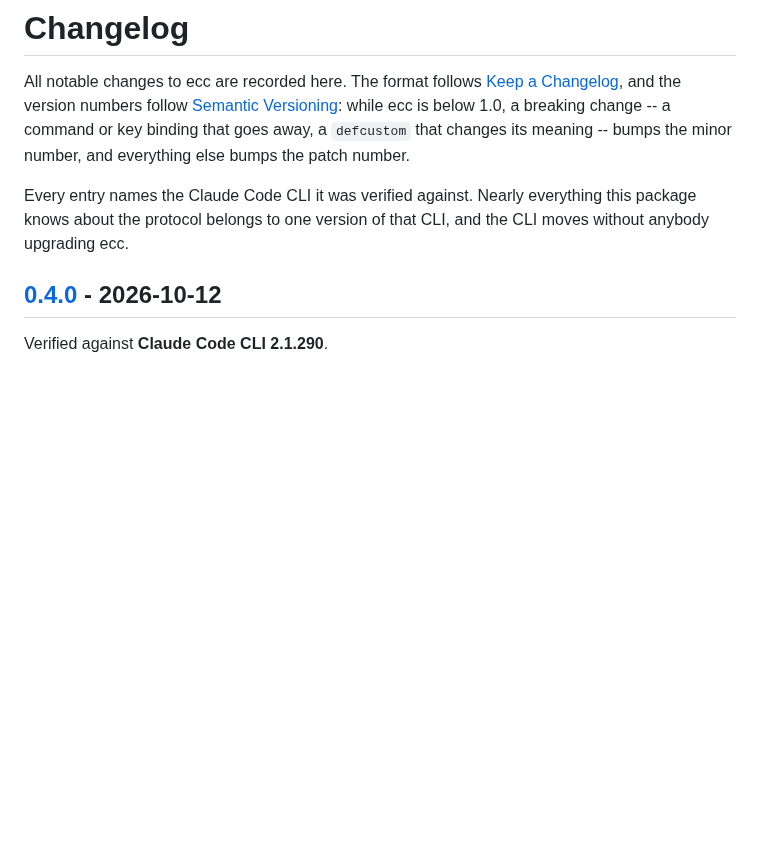
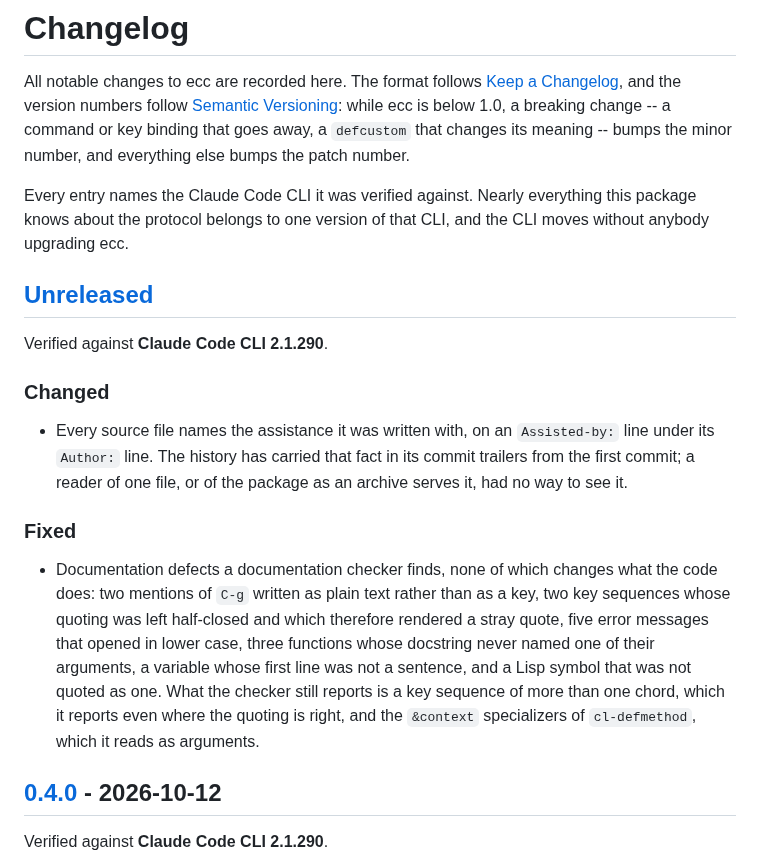
Before and after one commit to wakamenod/emacs-claude-code, a Markdown page: CHANGELOG.md, the part around the change. Rendered like a GitHub page; blank space fills up the shorter version.

Commit message:
docs(changelog): record the attribution line and the documentation fixes
Co-Authored-By: Claude Opus 5 <noreply@anthropic.com>

```diff
--- a/CHANGELOG.md
+++ b/CHANGELOG.md
@@ -10,6 +10,29 @@ number, and everything else bumps the patch number.
 Every entry names the Claude Code CLI it was verified against.  Nearly
 everything this package knows about the protocol belongs to one version of
 that CLI, and the CLI moves without anybody upgrading ecc.
+
+## [Unreleased]
+
+Verified against **Claude Code CLI 2.1.290**.
+
+### Changed
+
+- Every source file names the assistance it was written with, on an
+  `Assisted-by:` line under its `Author:` line. The history has carried that
+  fact in its commit trailers from the first commit; a reader of one file, or
+  of the package as an archive serves it, had no way to see it.
+
+### Fixed
+
+- Documentation defects a documentation checker finds, none of which changes
+  what the code does: two mentions of `C-g` written as plain text rather than
+  as a key, two key sequences whose quoting was left half-closed and which
+  therefore rendered a stray quote, five error messages that opened in lower
+  case, three functions whose docstring never named one of their arguments, a
+  variable whose first line was not a sentence, and a Lisp symbol that was not
+  quoted as one. What the checker still reports is a key sequence of more than
+  one chord, which it reports even where the quoting is right, and the
+  `&context` specializers of `cl-defmethod`, which it reads as arguments.
 
 ## [0.4.0] - 2026-10-12
 
```
